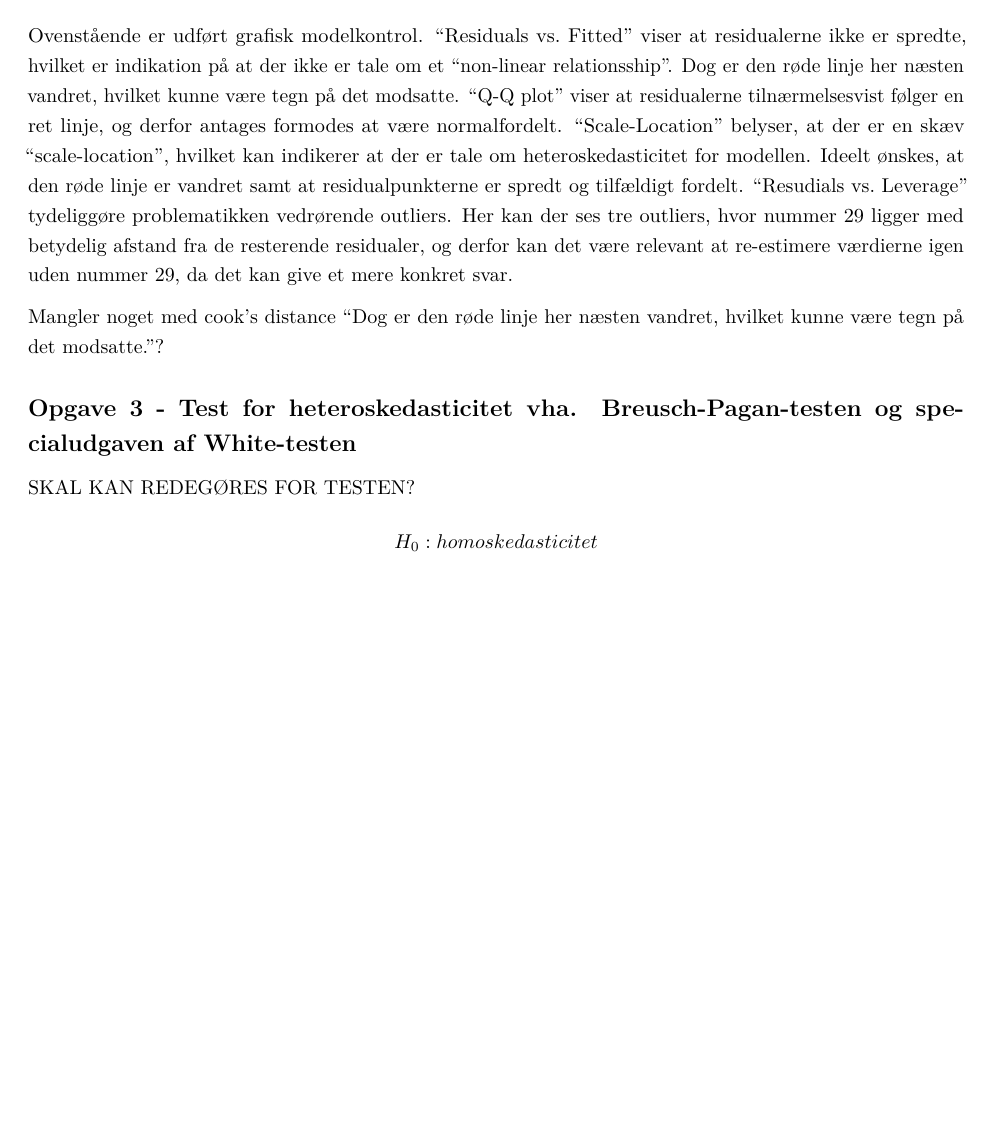
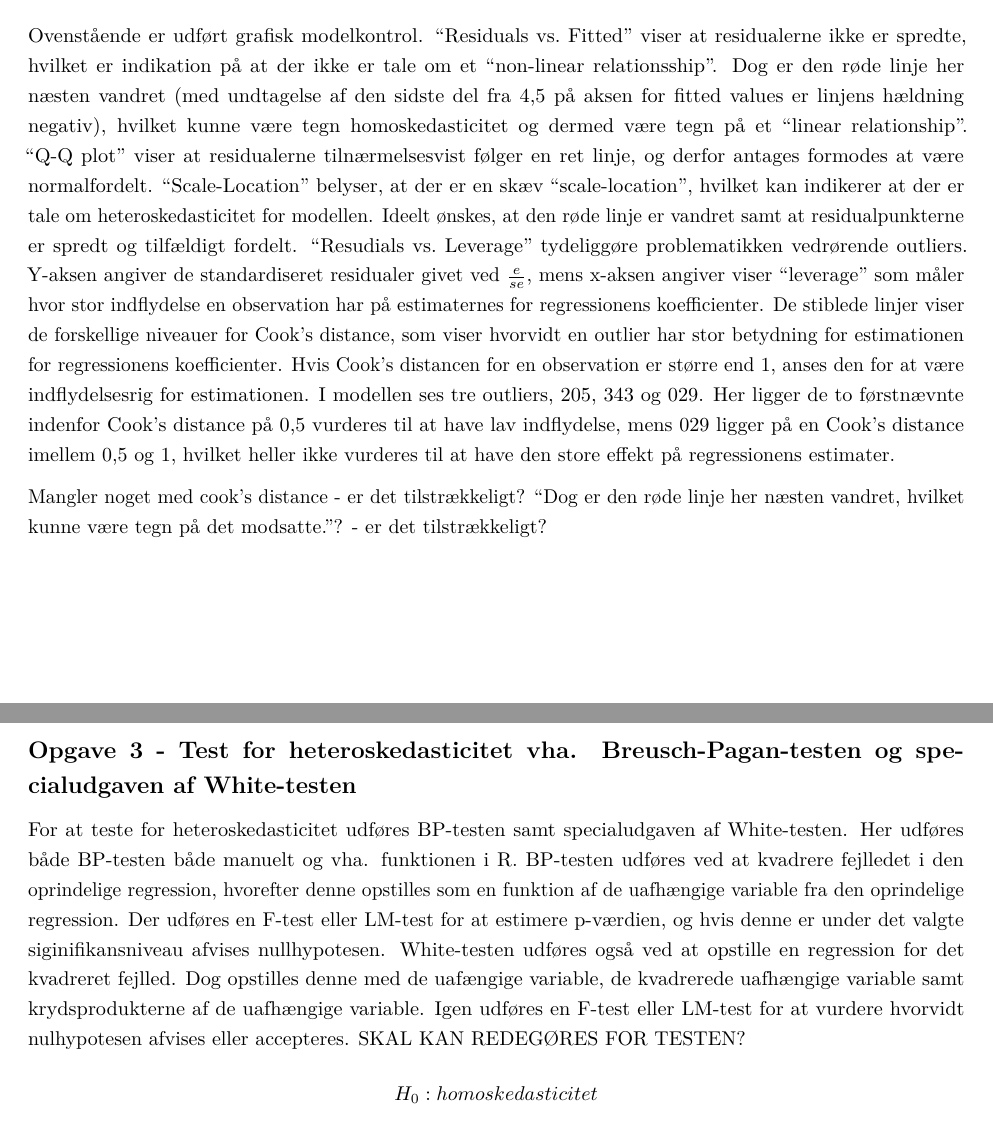
Before and after one commit to JonasElk/econ1-eksamen, an R Markdown document (Opgave 1/Eksamensopgave 1.Rmd): part of page 2 of 7 before the commit and two parts of pages 2 and 3 of 7 after it, the two joined at a grey line, cut so that both start at the same text, the shorter picture padded with empty space. Rendered offline with R 4.5, knitr and Pandoc, then LaTeX, with nearby package versions; some code elsewhere in the file could not run offline.

Commit message:
Rettelser opgave 1

````diff
--- a/Opgave 1/Eksamensopgave 1.Rmd
+++ b/Opgave 1/Eksamensopgave 1.Rmd
@@ -58,16 +60,19 @@ par(mfrow=c(2,2))
 plot(model1)
 ```
 Ovenstående er udført grafisk modelkontrol.
-"Residuals vs. Fitted" viser at residualerne ikke er spredte, hvilket er indikation på at der ikke er tale om et "non-linear relationsship". Dog er den røde linje her næsten vandret, hvilket kunne være tegn på det modsatte.
+"Residuals vs. Fitted" viser at residualerne ikke er spredte, hvilket er indikation på at der ikke er tale om et "non-linear relationsship". Dog er den røde linje her næsten vandret (med undtagelse af den sidste del fra 4,5 på aksen for fitted values er linjens hældning negativ), hvilket kunne være tegn homoskedasticitet og dermed være tegn på et "linear relationship".
 "Q-Q plot" viser at residualerne tilnærmelsesvist følger en ret linje, og derfor antages formodes at være normalfordelt.
 "Scale-Location" belyser, at der er en skæv "scale-location", hvilket kan indikerer at der er tale om heteroskedasticitet for modellen. Ideelt ønskes, at den røde linje er vandret samt at residualpunkterne er spredt og tilfældigt fordelt.
-"Resudials vs. Leverage" tydeliggøre problematikken vedrørende outliers. Her kan der ses tre outliers, hvor nummer 29 ligger med betydelig afstand fra de resterende residualer, og derfor kan det være relevant at re-estimere værdierne igen uden nummer 29, da det kan give et mere konkret svar.
+"Resudials vs. Leverage" tydeliggøre problematikken vedrørende outliers. Y-aksen angiver de standardiseret residualer givet ved $\frac {e}{se}$, mens x-aksen angiver viser "leverage" som måler hvor stor indflydelse en observation har på estimaternes for regressionens koefficienter. De stiblede linjer viser de forskellige niveauer for Cook's distance, som viser hvorvidt en outlier har stor betydning for estimationen for regressionens koefficienter. Hvis Cook's distancen for en observation er større end 1, anses den for at være indflydelsesrig for estimationen. I modellen ses tre outliers, 205, 343 og 029. Her ligger de to førstnævnte indenfor Cook's distance på 0,5 vurderes til at have lav indflydelse, mens 029 ligger på en Cook's distance imellem 0,5 og 1, hvilket heller ikke vurderes til at have den store effekt på regressionens estimater.
 
-Mangler noget med cook's distance
-"Dog er den røde linje her næsten vandret, hvilket kunne være tegn på det modsatte."?
+Mangler noget med cook's distance - er det tilstrækkeligt?
+"Dog er den røde linje her næsten vandret, hvilket kunne være tegn på det modsatte."? - er det tilstrækkeligt?
 
 
 ## Opgave 3 - Test for heteroskedasticitet vha. Breusch-Pagan-testen og specialudgaven af White-testen
+For at teste for heteroskedasticitet udføres BP-testen samt specialudgaven af White-testen. Her udføres både BP-testen både manuelt og vha. funktionen i R.
+BP-testen udføres ved at kvadrere fejlledet i den oprindelige regression, hvorefter denne opstilles som en funktion af de uafhængige variable fra den oprindelige regression. Der udføres en F-test eller LM-test for at estimere p-værdien, og hvis denne er under det valgte siginifikansniveau afvises nullhypotesen.
+White-testen udføres også ved at opstille en regression for det kvadreret fejlled. Dog opstilles denne med de uafængige variable, de kvadrerede uafhængige variable samt krydsprodukterne af de uafhængige variable. Igen udføres en F-test eller LM-test for at vurdere hvorvidt nulhypotesen afvises eller accepteres.
 SKAL KAN REDEGØRES FOR TESTEN?
 $$H_0: homoskedasticitet$$
 Hvis p-værdien er lav i BP-testen/F-test vil $H_0$ afvises hvorfor der antages at være heteroskedasticitet.
````
Also changed, not shown: Opgave 1/Eksamensopgave 1.Rmd (2 more changed lines).
